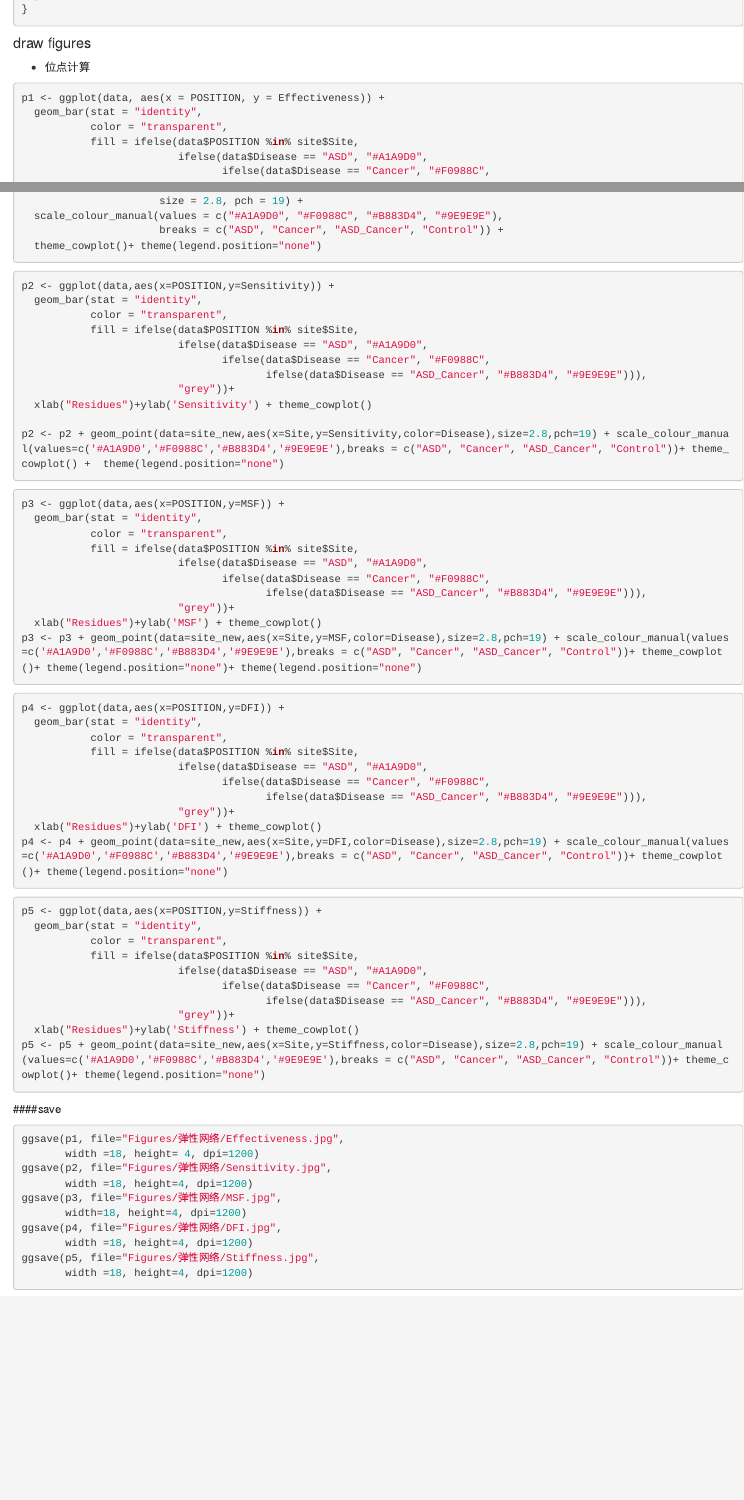
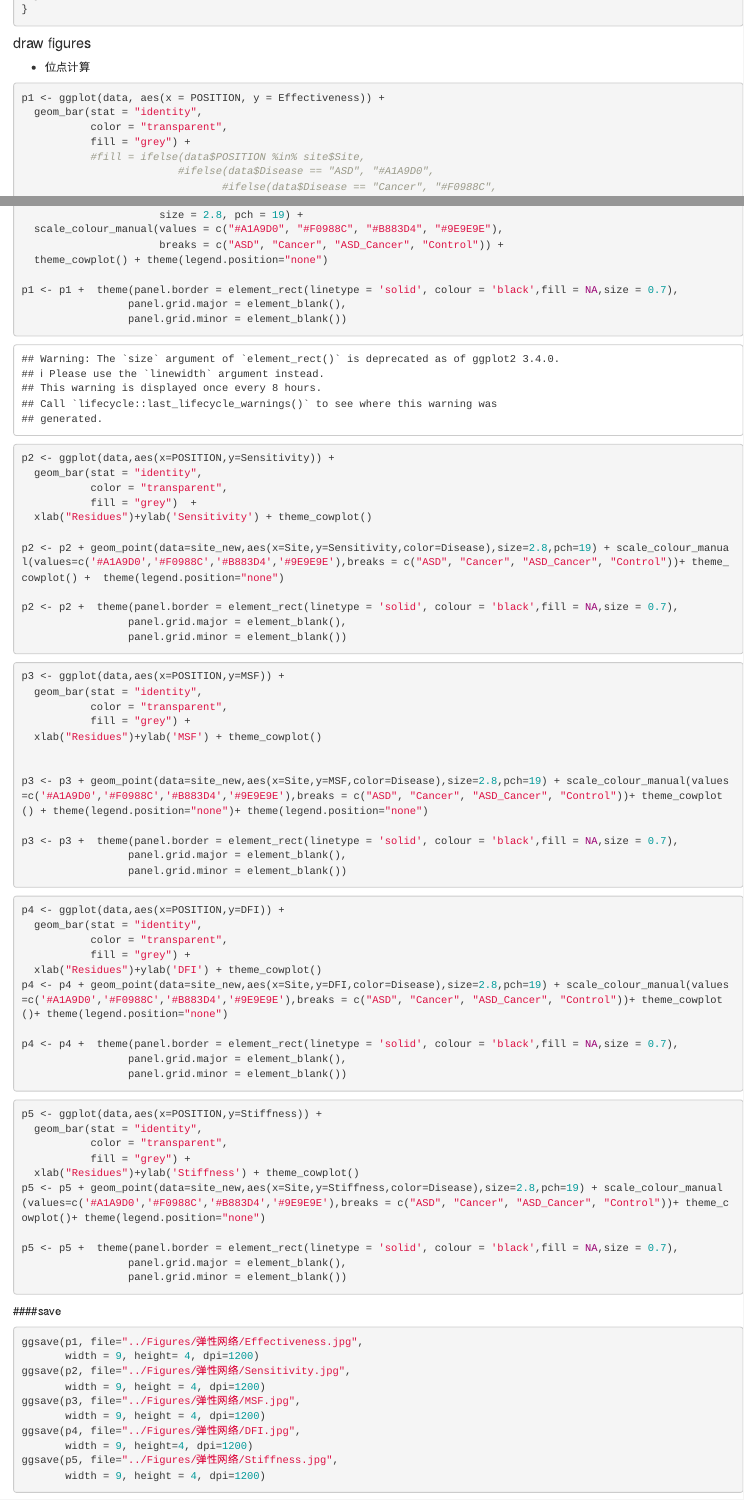
Before and after one commit to Spencer-JRWang/PTEN_Mutation, an R Markdown document (code/code for figure2.Rmd): the page in a window 1100 px wide, from 440 px down, and a second part further down, joined at a grey line. Rendered offline with R 4.5, knitr and Pandoc, with nearby package versions.

Commit message:
Add files via upload

````diff
--- a/code/code for figure2.Rmd
+++ b/code/code for figure2.Rmd
@@ -40,6 +40,7 @@ for (i in 1:nrow(data)) {
 p1 <- ggplot(data, aes(x = POSITION, y = Effectiveness)) +
   geom_bar(stat = "identity",
            color = "transparent",
-           fill = ifelse(data$POSITION %in% site$Site,
-                         ifelse(data$Disease == "ASD", "#A1A9D0",
-                                ifelse(data$Disease == "Cancer", "#F0988C",
+           fill = "grey") +
+           #fill = ifelse(data$POSITION %in% site$Site,
+                         #ifelse(data$Disease == "ASD", "#A1A9D0",
+                                #ifelse(data$Disease == "Cancer", "#F0988C",
@@ -52,7 +53,11 @@ p1 <- p1 + geom_point(data = site_new, aes(x = Site, y = Effectiveness, color =
                       size = 2.8, pch = 19) +
   scale_colour_manual(values = c("#A1A9D0", "#F0988C", "#B883D4", "#9E9E9E"),
                       breaks = c("ASD", "Cancer", "ASD_Cancer", "Control")) +
-  theme_cowplot()+ theme(legend.position="none")
+  theme_cowplot() + theme(legend.position="none")
+
+p1 <- p1 +  theme(panel.border = element_rect(linetype = 'solid', colour = 'black',fill = NA,size = 0.7),
+                 panel.grid.major = element_blank(),
+                 panel.grid.minor = element_blank())
 
 ```
 
@@ -60,67 +65,69 @@ p1 <- p1 + geom_point(data = site_new, aes(x = Site, y = Effectiveness, color =
 p2 <- ggplot(data,aes(x=POSITION,y=Sensitivity)) +
   geom_bar(stat = "identity",
            color = "transparent",
-           fill = ifelse(data$POSITION %in% site$Site,
-                         ifelse(data$Disease == "ASD", "#A1A9D0",
-                                ifelse(data$Disease == "Cancer", "#F0988C",
-                                       ifelse(data$Disease == "ASD_Cancer", "#B883D4", "#9E9E9E"))),
-                         "grey"))+
+           fill = "grey")  +
   xlab("Residues")+ylab('Sensitivity') + theme_cowplot()
 
 p2 <- p2 + geom_point(data=site_new,aes(x=Site,y=Sensitivity,color=Disease),size=2.8,pch=19) + scale_colour_manual(values=c('#A1A9D0','#F0988C','#B883D4','#9E9E9E'),breaks = c("ASD", "Cancer", "ASD_Cancer", "Control"))+ theme_cowplot() +  theme(legend.position="none")
+
+p2 <- p2 +  theme(panel.border = element_rect(linetype = 'solid', colour = 'black',fill = NA,size = 0.7),
+                 panel.grid.major = element_blank(),
+                 panel.grid.minor = element_blank())
 ```
 
 ```{r}
 p3 <- ggplot(data,aes(x=POSITION,y=MSF)) +
   geom_bar(stat = "identity",
            color = "transparent",
-           fill = ifelse(data$POSITION %in% site$Site,
-                         ifelse(data$Disease == "ASD", "#A1A9D0",
-                                ifelse(data$Disease == "Cancer", "#F0988C",
-                                       ifelse(data$Disease == "ASD_Cancer", "#B883D4", "#9E9E9E"))),
-                         "grey"))+
+           fill = "grey") +
   xlab("Residues")+ylab('MSF') + theme_cowplot()
-p3 <- p3 + geom_point(data=site_new,aes(x=Site,y=MSF,color=Disease),size=2.8,pch=19) + scale_colour_manual(values=c('#A1A9D0','#F0988C','#B883D4','#9E9E9E'),breaks = c("ASD", "Cancer", "ASD_Cancer", "Control"))+ theme_cowplot()+ theme(legend.position="none")+ theme(legend.position="none")
+
+
+p3 <- p3 + geom_point(data=site_new,aes(x=Site,y=MSF,color=Disease),size=2.8,pch=19) + scale_colour_manual(values=c('#A1A9D0','#F0988C','#B883D4','#9E9E9E'),breaks = c("ASD", "Cancer", "ASD_Cancer", "Control"))+ theme_cowplot() + theme(legend.position="none")+ theme(legend.position="none")
+
+p3 <- p3 +  theme(panel.border = element_rect(linetype = 'solid', colour = 'black',fill = NA,size = 0.7),
+                 panel.grid.major = element_blank(),
+                 panel.grid.minor = element_blank())
 ```
 
 ```{r}
 p4 <- ggplot(data,aes(x=POSITION,y=DFI)) +
   geom_bar(stat = "identity",
            color = "transparent",
-           fill = ifelse(data$POSITION %in% site$Site,
-                         ifelse(data$Disease == "ASD", "#A1A9D0",
-                                ifelse(data$Disease == "Cancer", "#F0988C",
-                                       ifelse(data$Disease == "ASD_Cancer", "#B883D4", "#9E9E9E"))),
-                         "grey"))+
+           fill = "grey") +
   xlab("Residues")+ylab('DFI') + theme_cowplot()
 p4 <- p4 + geom_point(data=site_new,aes(x=Site,y=DFI,color=Disease),size=2.8,pch=19) + scale_colour_manual(values=c('#A1A9D0','#F0988C','#B883D4','#9E9E9E'),breaks = c("ASD", "Cancer", "ASD_Cancer", "Control"))+ theme_cowplot()+ theme(legend.position="none")
+
+p4 <- p4 +  theme(panel.border = element_rect(linetype = 'solid', colour = 'black',fill = NA,size = 0.7),
+                 panel.grid.major = element_blank(),
+                 panel.grid.minor = element_blank())
 ```
 
 ```{r}
 p5 <- ggplot(data,aes(x=POSITION,y=Stiffness)) +
   geom_bar(stat = "identity",
            color = "transparent",
-           fill = ifelse(data$POSITION %in% site$Site,
-                         ifelse(data$Disease == "ASD", "#A1A9D0",
-                                ifelse(data$Disease == "Cancer", "#F0988C",
-                                       ifelse(data$Disease == "ASD_Cancer", "#B883D4", "#9E9E9E"))),
-                         "grey"))+
+           fill = "grey") +
   xlab("Residues")+ylab('Stiffness') + theme_cowplot()
 p5 <- p5 + geom_point(data=site_new,aes(x=Site,y=Stiffness,color=Disease),size=2.8,pch=19) + scale_colour_manual(values=c('#A1A9D0','#F0988C','#B883D4','#9E9E9E'),breaks = c("ASD", "Cancer", "ASD_Cancer", "Control"))+ theme_cowplot()+ theme(legend.position="none")
+
+p5 <- p5 +  theme(panel.border = element_rect(linetype = 'solid', colour = 'black',fill = NA,size = 0.7),
+                 panel.grid.major = element_blank(),
+                 panel.grid.minor = element_blank())
 ```
 
 ####save
 ```{r}
-ggsave(p1, file="Figures/弹性网络/Effectiveness.jpg",
-       width =18, height= 4, dpi=1200)
-ggsave(p2, file="Figures/弹性网络/Sensitivity.jpg",
-       width =18, height=4, dpi=1200)
-ggsave(p3, file="Figures/弹性网络/MSF.jpg",
-       width=18, height=4, dpi=1200)
-ggsave(p4, file="Figures/弹性网络/DFI.jpg",
-       width =18, height=4, dpi=1200)
-ggsave(p5, file="Figures/弹性网络/Stiffness.jpg",
-       width =18, height=4, dpi=1200)
+ggsave(p1, file="../Figures/弹性网络/Effectiveness.jpg",
+       width = 9, height= 4, dpi=1200)
+ggsave(p2, file="../Figures/弹性网络/Sensitivity.jpg",
+       width = 9, height = 4, dpi=1200)
+ggsave(p3, file="../Figures/弹性网络/MSF.jpg",
+       width = 9, height = 4, dpi=1200)
+ggsave(p4, file="../Figures/弹性网络/DFI.jpg",
+       width = 9, height=4, dpi=1200)
+ggsave(p5, file="../Figures/弹性网络/Stiffness.jpg",
+       width = 9, height = 4, dpi=1200)
 ```
 
 #### violin plot
````
Also changed, not shown: code/code for figure2.Rmd (8 more changed lines).
